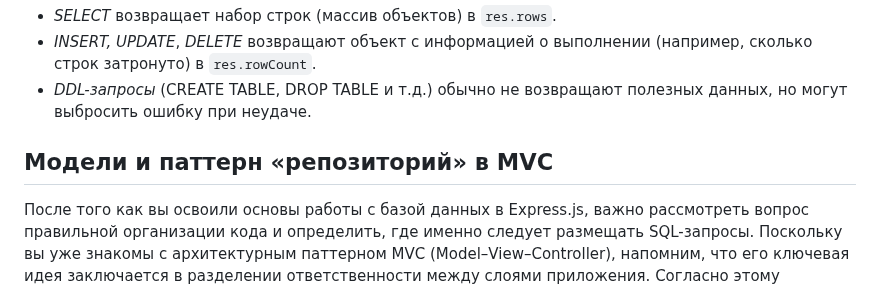
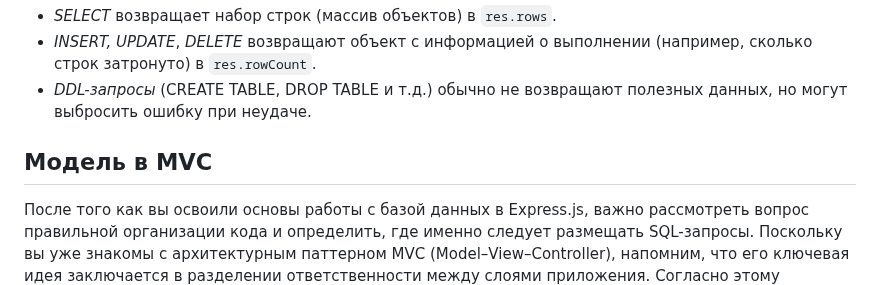
Before and after one commit to MSU-Courses/development-server-side-applications, a Markdown page: 06_Database/readme.md, the part around the change. Rendered like a GitHub page.

Commit message:
fix: Update section title from for clarity

```diff
--- a/06_Database/readme.md
+++ b/06_Database/readme.md
@@ -244,7 +244,7 @@ async function addUser(name, email) {
 - _INSERT, UPDATE_, _DELETE_ возвращают объект с информацией о выполнении (например, сколько строк затронуто) в `res.rowCount`.
 - _DDL-запросы_ (CREATE TABLE, DROP TABLE и т.д.) обычно не возвращают полезных данных, но могут выбросить ошибку при неудаче.
 
-## Модели и паттерн «репозиторий» в MVC
+## Модель в MVC
 
 После того как вы освоили основы работы с базой данных в Express.js, важно рассмотреть вопрос правильной организации кода и определить, где именно следует размещать SQL-запросы. Поскольку вы уже знакомы с архитектурным паттерном MVC (Model–View–Controller), напомним, что его ключевая идея заключается в разделении ответственности между слоями приложения. Согласно этому принципу, бизнес-логика и операции доступа к данным должны быть изолированы от контроллеров и представлений. За управление данными отвечает слой _Model (моделей)_.
 
```
